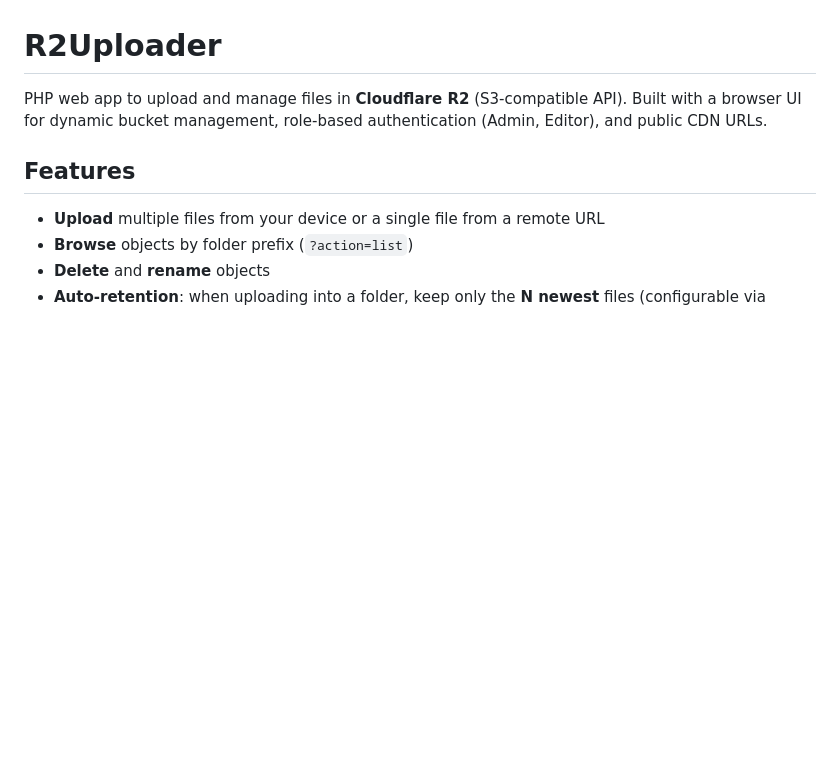
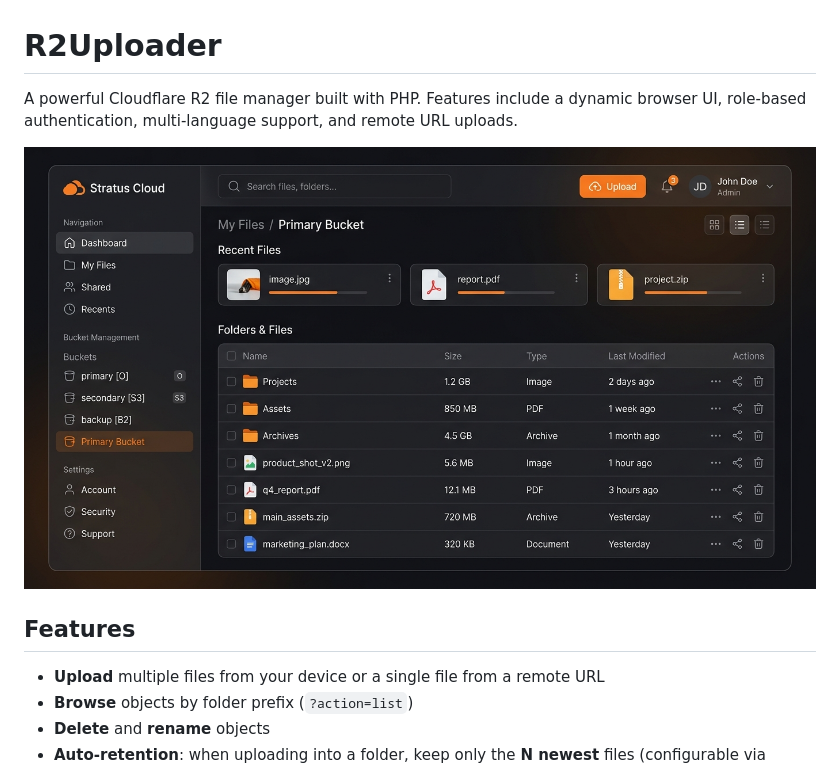
Before and after one commit to ambiya/r2uploader, a Markdown page: README.md, the part around the change. Drawn GitHub-style; pictures changed too: preview.jpg (added); blank space fills up the shorter version.

Commit message:
docs: update project description and add preview screenshot to README

```diff
--- a/README.md
+++ b/README.md
@@ -1,6 +1,8 @@
 # R2Uploader
 
-PHP web app to upload and manage files in **Cloudflare R2** (S3-compatible API). Built with a browser UI for dynamic bucket management, role-based authentication (Admin, Editor), and public CDN URLs.
+A powerful Cloudflare R2 file manager built with PHP. Features include a dynamic browser UI, role-based authentication, multi-language support, and remote URL uploads.
+
+![R2Uploader Preview](preview.jpg)
 
 ## Features
 
```
